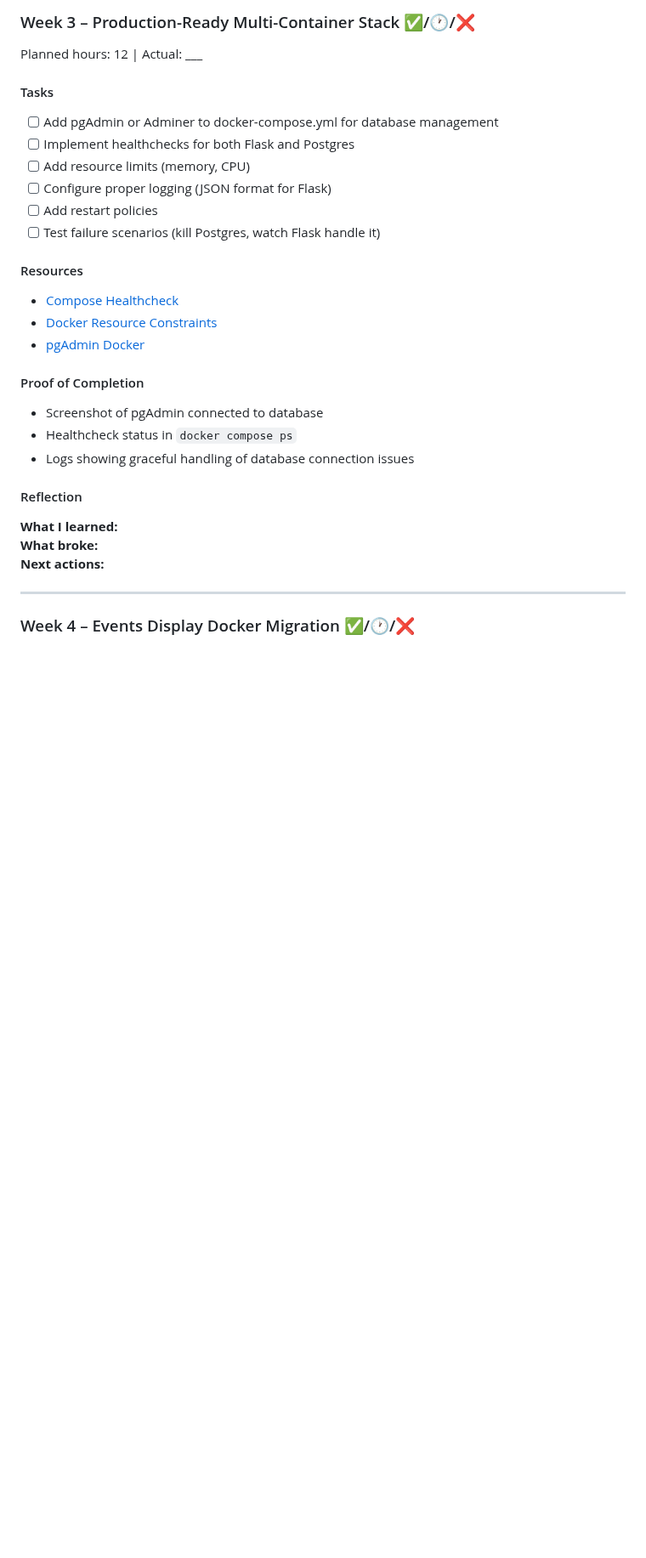
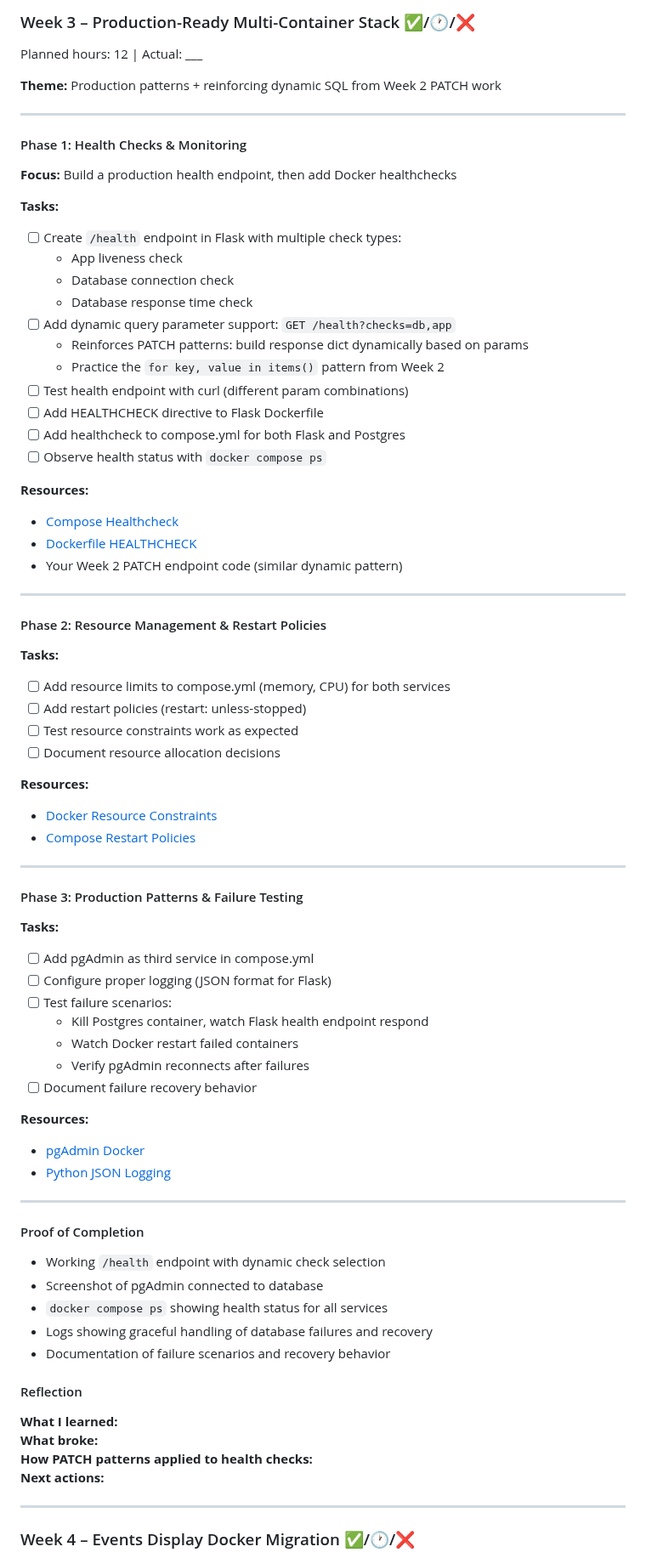
Before and after one commit to stillron/devops-learning-roadmap, a Markdown page: learning-plan.md, the part around the change. Shown at 85% size. Drawn GitHub-style; blank space fills up the shorter version.

Commit message:
feat: finalized learning plan for week 3

```diff
--- a/learning-plan.md
+++ b/learning-plan.md
@@ -145,27 +145,75 @@ cur.execute(query, (*values, id))
 ### Week 3 – Production-Ready Multi-Container Stack ✅/🕐/❌
 Planned hours: 12 | Actual: ___
 
-#### Tasks
-- [ ] Add pgAdmin or Adminer to docker-compose.yml for database management
-- [ ] Implement healthchecks for both Flask and Postgres
-- [ ] Add resource limits (memory, CPU)
+**Theme:** Production patterns + reinforcing dynamic SQL from Week 2 PATCH work
+
+---
+
+#### Phase 1: Health Checks & Monitoring
+**Focus:** Build a production health endpoint, then add Docker healthchecks
+
+**Tasks:**
+- [ ] Create `/health` endpoint in Flask with multiple check types:
+  - App liveness check
+  - Database connection check
+  - Database response time check
+- [ ] Add dynamic query parameter support: `GET /health?checks=db,app`
+  - Reinforces PATCH patterns: build response dict dynamically based on params
+  - Practice the `for key, value in items()` pattern from Week 2
+- [ ] Test health endpoint with curl (different param combinations)
+- [ ] Add HEALTHCHECK directive to Flask Dockerfile
+- [ ] Add healthcheck to compose.yml for both Flask and Postgres
+- [ ] Observe health status with `docker compose ps`
+
+**Resources:**
+- [Compose Healthcheck](https://docs.docker.com/compose/compose-file/05-services/#healthcheck)
+- [Dockerfile HEALTHCHECK](https://docs.docker.com/engine/reference/builder/#healthcheck)
+- Your Week 2 PATCH endpoint code (similar dynamic pattern)
+
+---
+
+#### Phase 2: Resource Management & Restart Policies
+
+**Tasks:**
+- [ ] Add resource limits to compose.yml (memory, CPU) for both services
+- [ ] Add restart policies (restart: unless-stopped)
+- [ ] Test resource constraints work as expected
+- [ ] Document resource allocation decisions
+
+**Resources:**
+- [Docker Resource Constraints](https://docs.docker.com/config/containers/resource_constraints/)
+- [Compose Restart Policies](https://docs.docker.com/compose/compose-file/05-services/#restart)
+
+---
+
+#### Phase 3: Production Patterns & Failure Testing
+
+**Tasks:**
+- [ ] Add pgAdmin as third service in compose.yml
 - [ ] Configure proper logging (JSON format for Flask)
-- [ ] Add restart policies
-- [ ] Test failure scenarios (kill Postgres, watch Flask handle it)
+- [ ] Test failure scenarios:
+  - Kill Postgres container, watch Flask health endpoint respond
+  - Watch Docker restart failed containers
+  - Verify pgAdmin reconnects after failures
+- [ ] Document failure recovery behavior
 
-#### Resources
-- [Compose Healthcheck](https://docs.docker.com/compose/compose-file/05-services/#healthcheck)
-- [Docker Resource Constraints](https://docs.docker.com/config/containers/resource_constraints/)
+**Resources:**
 - [pgAdmin Docker](https://hub.docker.com/r/dpage/pgadmin4)
+- [Python JSON Logging](https://docs.python.org/3/library/logging.html#logging.Formatter)
+
+---
 
 #### Proof of Completion
+- Working `/health` endpoint with dynamic check selection
 - Screenshot of pgAdmin connected to database
-- Healthcheck status in `docker compose ps`
-- Logs showing graceful handling of database connection issues
+- `docker compose ps` showing health status for all services
+- Logs showing graceful handling of database failures and recovery
+- Documentation of failure scenarios and recovery behavior
 
 #### Reflection
 **What I learned:**
 **What broke:**
+**How PATCH patterns applied to health checks:**
 **Next actions:**
 
 ---
```
